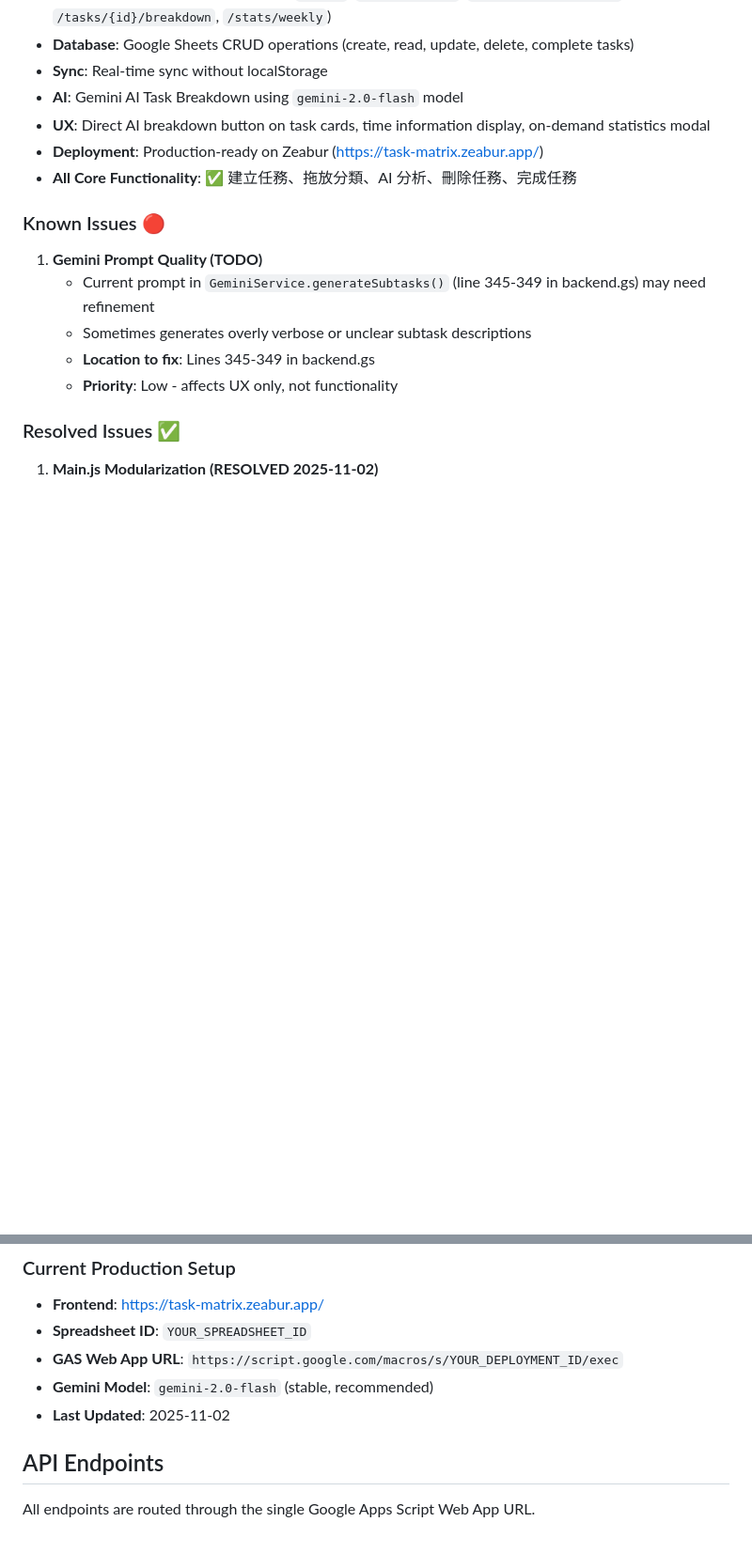
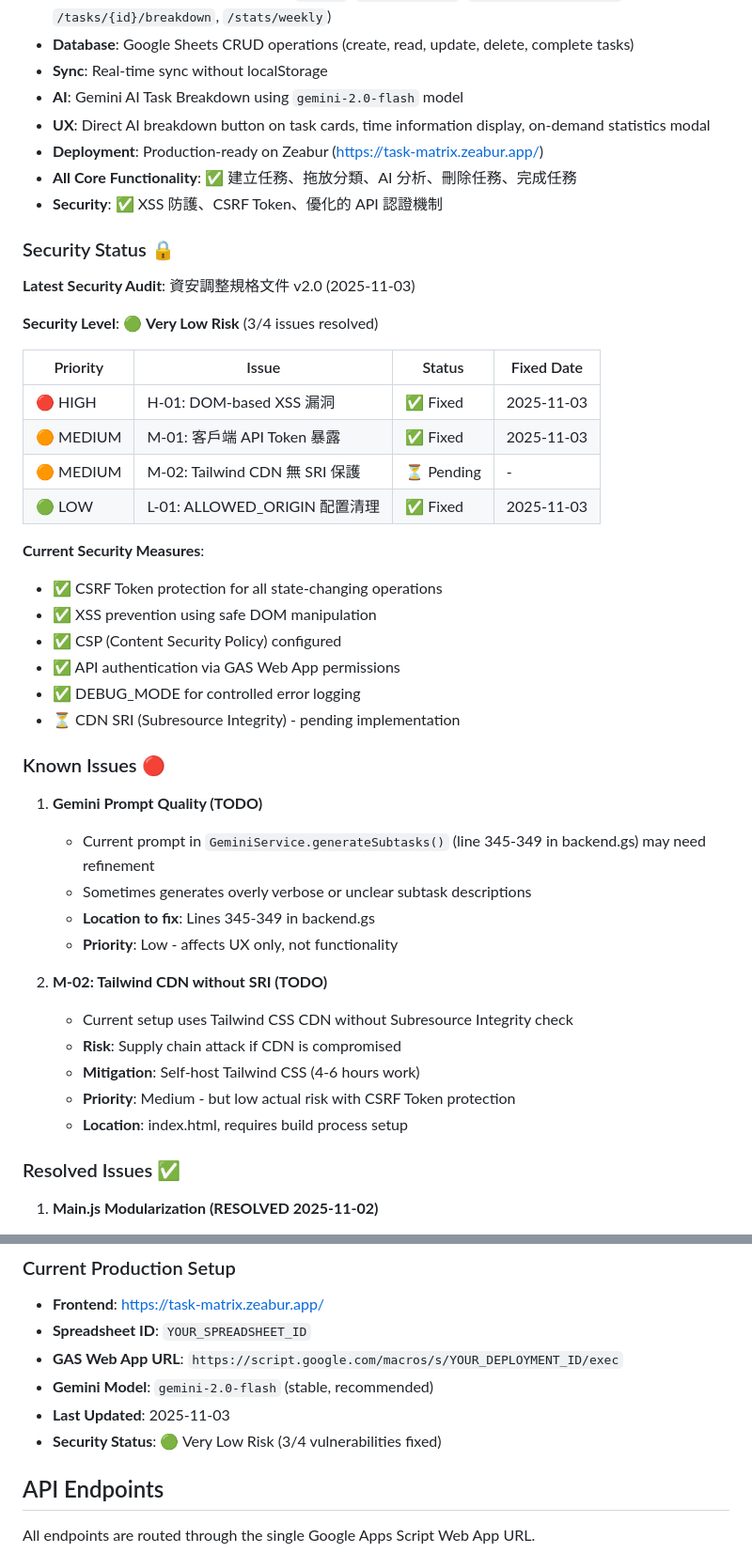
Before and after one commit to tznthou/AtomTaskMatrix, a Markdown page: CLAUDE.md, 2 parts joined by grey strips. Shown at 94% size. GitHub-like rendering; blank space fills up the shorter version.

```diff
--- a/CLAUDE.md
+++ b/CLAUDE.md
@@ -19,6 +19,28 @@ Atomic Task Matrix is a task management application that combines the Eisenhower
 - **UX**: Direct AI breakdown button on task cards, time information display, on-demand statistics modal
 - **Deployment**: Production-ready on Zeabur (https://task-matrix.zeabur.app/)
 - **All Core Functionality**: ✅ 建立任務、拖放分類、AI 分析、刪除任務、完成任務
+- **Security**: ✅ XSS 防護、CSRF Token、優化的 API 認證機制
+
+### Security Status 🔒
+
+**Latest Security Audit**: 資安調整規格文件 v2.0 (2025-11-03)
+
+**Security Level**: 🟢 **Very Low Risk** (3/4 issues resolved)
+
+| Priority | Issue | Status | Fixed Date |
+|----------|-------|--------|------------|
+| 🔴 HIGH | H-01: DOM-based XSS 漏洞 | ✅ Fixed | 2025-11-03 |
+| 🟠 MEDIUM | M-01: 客戶端 API Token 暴露 | ✅ Fixed | 2025-11-03 |
+| 🟠 MEDIUM | M-02: Tailwind CDN 無 SRI 保護 | ⏳ Pending | - |
+| 🟢 LOW | L-01: ALLOWED_ORIGIN 配置清理 | ✅ Fixed | 2025-11-03 |
+
+**Current Security Measures**:
+- ✅ CSRF Token protection for all state-changing operations
+- ✅ XSS prevention using safe DOM manipulation
+- ✅ CSP (Content Security Policy) configured
+- ✅ API authentication via GAS Web App permissions
+- ✅ DEBUG_MODE for controlled error logging
+- ⏳ CDN SRI (Subresource Integrity) - pending implementation
 
 ### Known Issues 🔴
 
@@ -27,6 +49,13 @@ Atomic Task Matrix is a task management application that combines the Eisenhower
    - Sometimes generates overly verbose or unclear subtask descriptions
    - **Location to fix**: Lines 345-349 in backend.gs
    - **Priority**: Low - affects UX only, not functionality
+
+2. **M-02: Tailwind CDN without SRI (TODO)**
+   - Current setup uses Tailwind CSS CDN without Subresource Integrity check
+   - **Risk**: Supply chain attack if CDN is compromised
+   - **Mitigation**: Self-host Tailwind CSS (4-6 hours work)
+   - **Priority**: Medium - but low actual risk with CSRF Token protection
+   - **Location**: index.html, requires build process setup
 
 ### Resolved Issues ✅
 
@@ -324,7 +408,8 @@ cp config.example.js config.js
 - **Spreadsheet ID**: `YOUR_SPREADSHEET_ID`
 - **GAS Web App URL**: `https://script.google.com/macros/s/YOUR_DEPLOYMENT_ID/exec`
 - **Gemini Model**: `gemini-2.0-flash` (stable, recommended)
-- **Last Updated**: 2025-11-02
+- **Last Updated**: 2025-11-03
+- **Security Status**: 🟢 Very Low Risk (3/4 vulnerabilities fixed)
 
 ## API Endpoints
 
```
Also changed, not shown: other parts of CLAUDE.md (+56 -1 lines).
